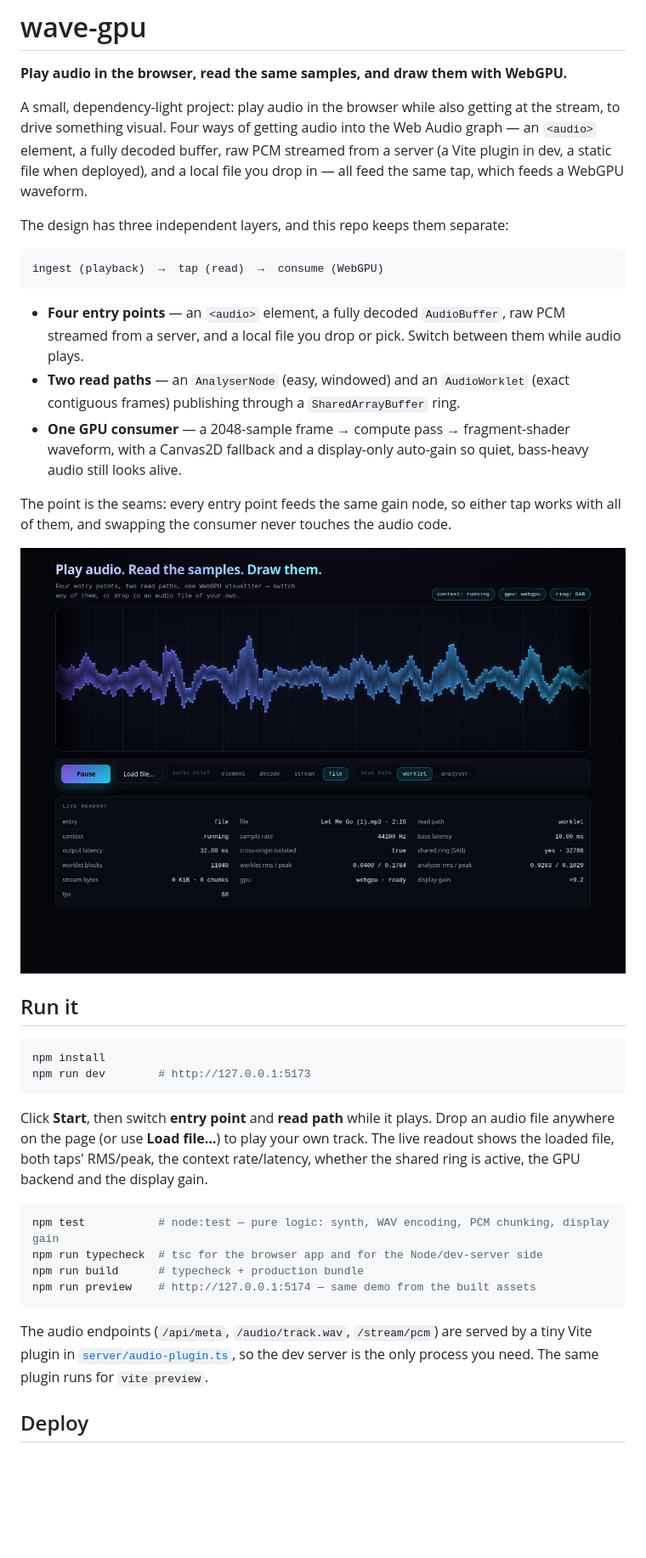
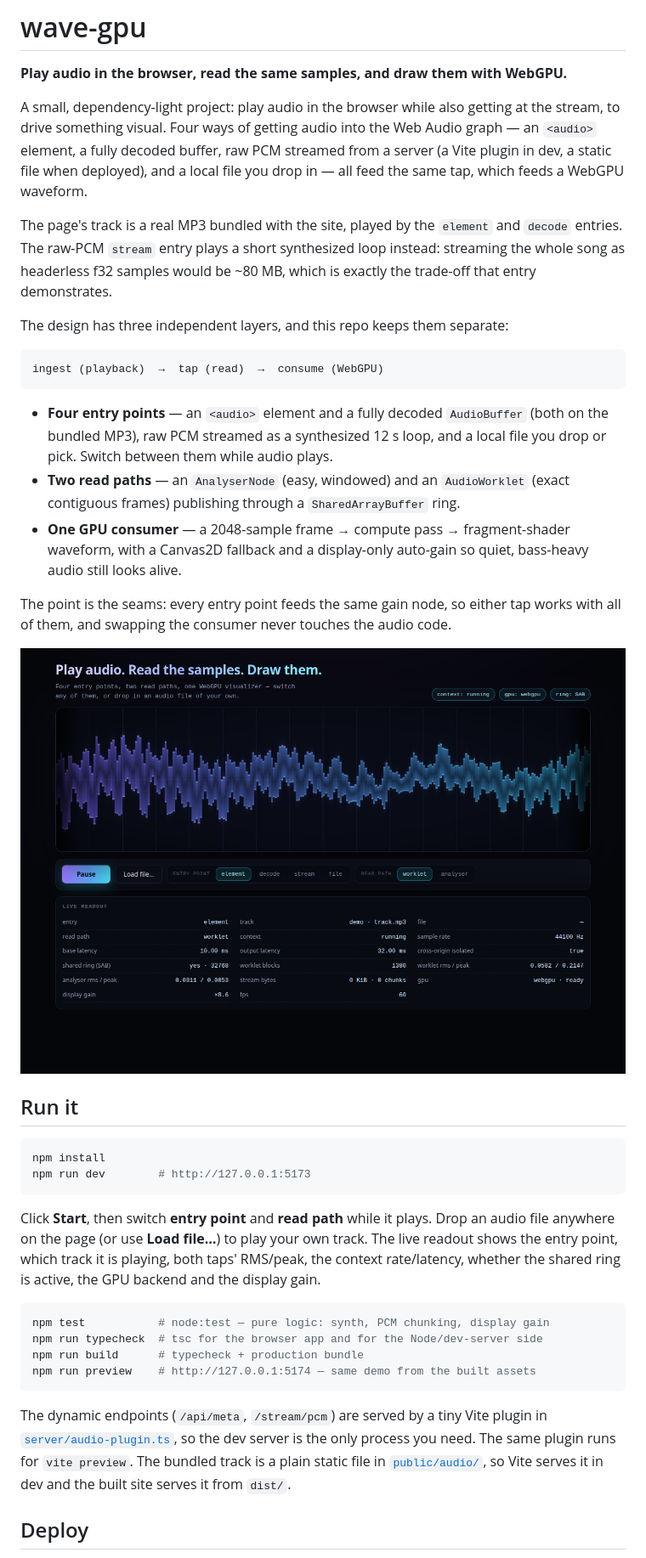
Before and after one commit to ltlian/wave-gpu, a Markdown page: README.md, the part around one of its changes. Shown at 85% size. GitHub-like rendering; pictures changed too: docs/demo.png; blank space fills up the shorter version.

````diff
--- a/README.md
+++ b/README.md
@@ -7,14 +7,19 @@ drive something visual. Four ways of getting audio into the Web Audio graph —
 a fully decoded buffer, raw PCM streamed from a server (a Vite plugin in dev, a static file when
 deployed), and a local file you drop in — all feed the same tap, which feeds a WebGPU waveform.
 
+The page's track is a real MP3 bundled with the site, played by the `element` and `decode` entries.
+The raw-PCM `stream` entry plays a short synthesized loop instead: streaming the whole song as
+headerless f32 samples would be ~80 MB, which is exactly the trade-off that entry demonstrates.
+
 The design has three independent layers, and this repo keeps them separate:
 
 ```
 ingest (playback)  →  tap (read)  →  consume (WebGPU)
 ```
 
-- **Four entry points** — an `<audio>` element, a fully decoded `AudioBuffer`, raw PCM streamed from
-  a server, and a local file you drop or pick. Switch between them while audio plays.
+- **Four entry points** — an `<audio>` element and a fully decoded `AudioBuffer` (both on the
+  bundled MP3), raw PCM streamed as a synthesized 12 s loop, and a local file you drop or pick.
+  Switch between them while audio plays.
 - **Two read paths** — an `AnalyserNode` (easy, windowed) and an `AudioWorklet` (exact contiguous
   frames) publishing through a `SharedArrayBuffer` ring.
 - **One GPU consumer** — a 2048-sample frame → compute pass → fragment-shader waveform, with a
@@ -34,19 +39,20 @@ npm run dev        # http://127.0.0.1:5173
 
 Click **Start**, then switch **entry point** and **read path** while it plays. Drop an audio file
 anywhere on the page (or use **Load file…**) to play your own track. The live readout shows the
-loaded file, both taps' RMS/peak, the context rate/latency, whether the shared ring is active, the
-GPU backend and the display gain.
+entry point, which track it is playing, both taps' RMS/peak, the context rate/latency, whether the
+shared ring is active, the GPU backend and the display gain.
 
 ```bash
-npm test           # node:test — pure logic: synth, WAV encoding, PCM chunking, display gain
+npm test           # node:test — pure logic: synth, PCM chunking, display gain
 npm run typecheck  # tsc for the browser app and for the Node/dev-server side
 npm run build      # typecheck + production bundle
 npm run preview    # http://127.0.0.1:5174 — same demo from the built assets
 ```
 
-The audio endpoints (`/api/meta`, `/audio/track.wav`, `/stream/pcm`) are served by a tiny Vite
-plugin in [`server/audio-plugin.ts`](server/audio-plugin.ts), so the dev server is the only
-process you need. The same plugin runs for `vite preview`.
+The dynamic endpoints (`/api/meta`, `/stream/pcm`) are served by a tiny Vite plugin in
+[`server/audio-plugin.ts`](server/audio-plugin.ts), so the dev server is the only process you need.
+The same plugin runs for `vite preview`. The bundled track is a plain static file in
+[`public/audio/`](public/audio/), so Vite serves it in dev and the built site serves it from `dist/`.
 
 ## Deploy
 
````
Also changed, not shown: other parts of README.md (+22 -18 lines), docs/architecture.md (+13 -6 lines), docs/browser-audio.md (+2 -2 lines), 15 other files.
